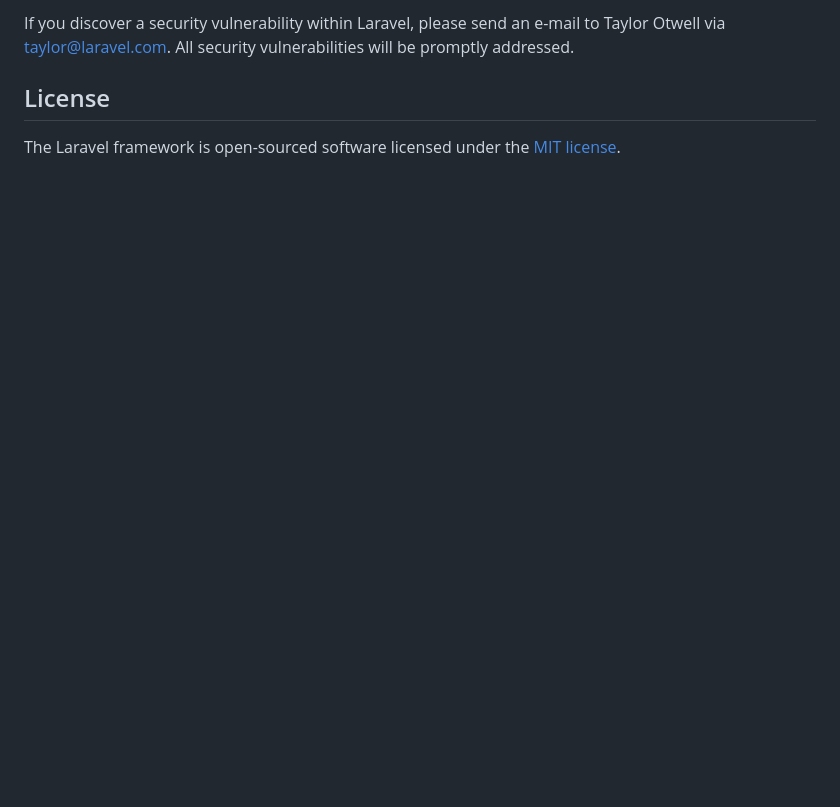
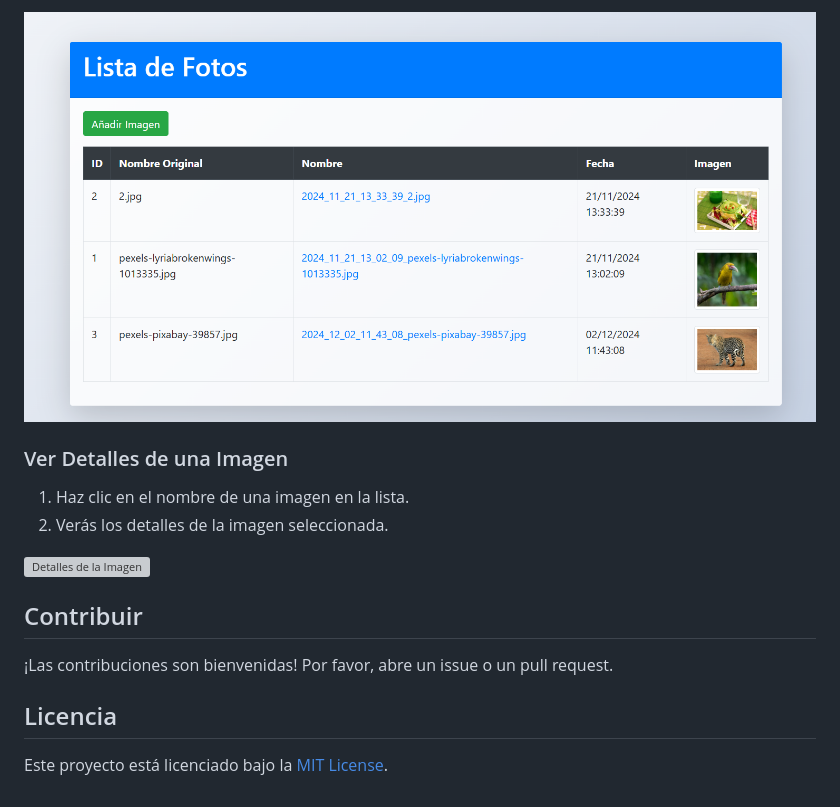
Before and after one commit to Carlosrucar/uploadFileApp, a Markdown page: README.md, the part around the change printed below. Rendered like a GitHub page; pictures changed too: img/captura2.png (added); blank space fills up the shorter version; grey boxes are pictures that could not be loaded.

```diff
--- a/README.md
+++ b/README.md
@@ -61,6 +64,17 @@ In order to ensure that the Laravel community is welcoming to all, please review
 
-If you discover a security vulnerability within Laravel, please send an e-mail to Taylor Otwell via [taylor@laravel.com](mailto:taylor@laravel.com). All security vulnerabilities will be promptly addressed.
+![Lista de Imágenes](/img/captura2.png)
 
-## License
+### Ver Detalles de una Imagen
 
-The Laravel framework is open-sourced software licensed under the [MIT license](https://opensource.org/licenses/MIT).
+1. Haz clic en el nombre de una imagen en la lista.
+2. Verás los detalles de la imagen seleccionada.
+
+![Detalles de la Imagen](/img/captura3.png)
+
+## Contribuir
+
+¡Las contribuciones son bienvenidas! Por favor, abre un issue o un pull request.
+
+## Licencia
+
+Este proyecto está licenciado bajo la [MIT License](LICENSE).
```
Also changed, not shown: other parts of README.md (+45 -42 lines), img/captura1.png (added), 1 other file.
